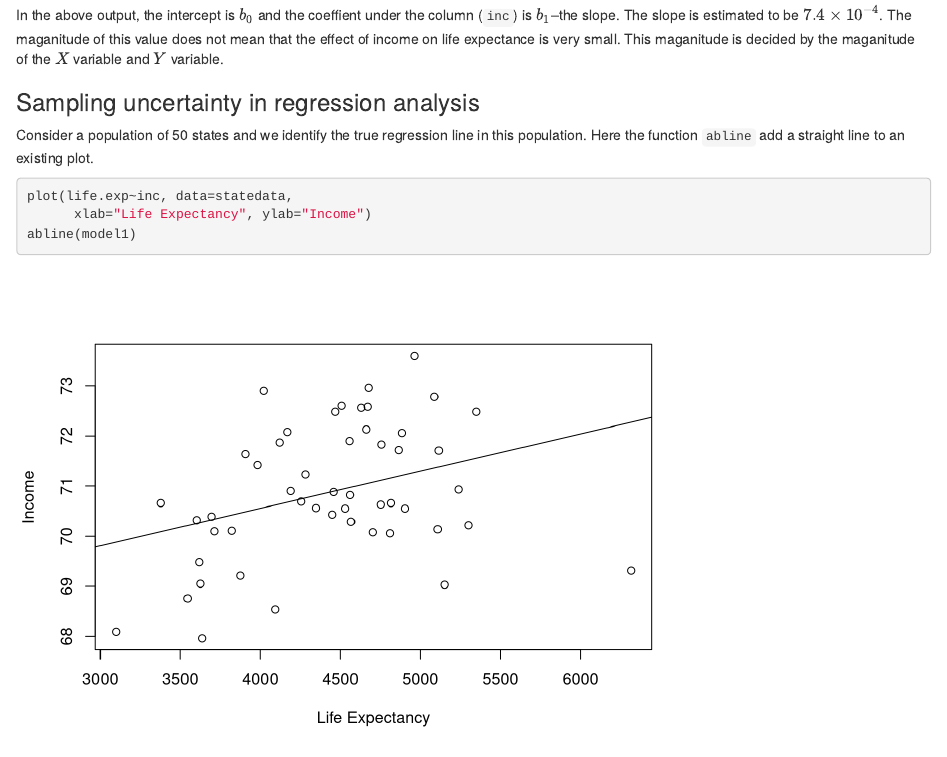
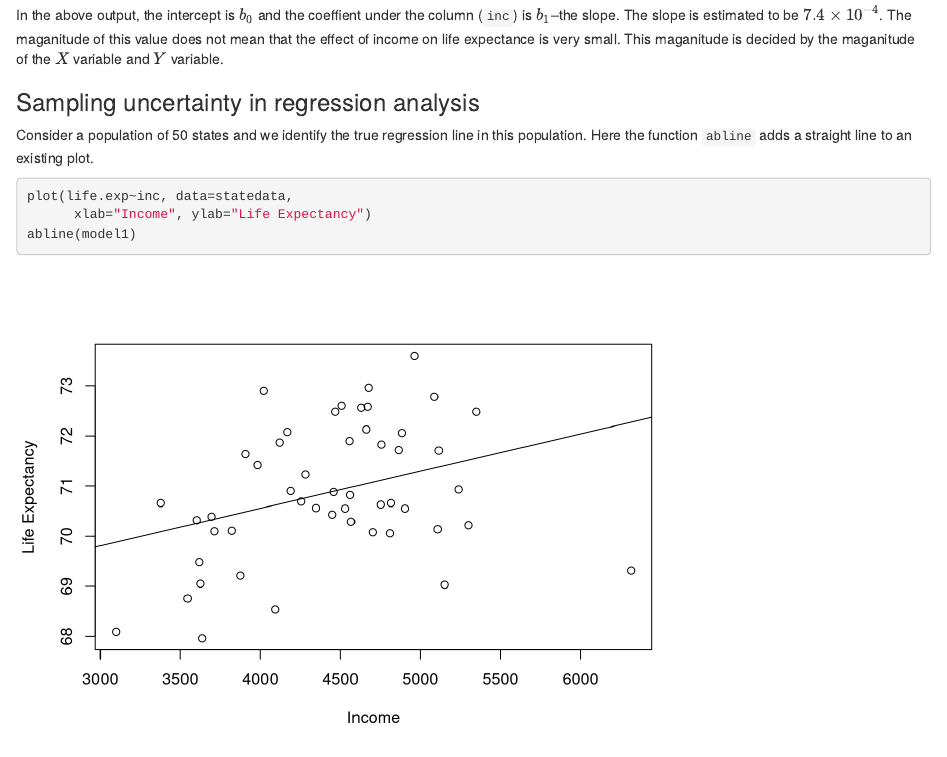
Before and after one commit to tz33cu/ColumbiaX-Statistical-Thinking-for-Data-Science, an R Markdown document (R Learning Activities/LearningActivity-3.Rmd): the page in a window 1100 px wide, from 2770 px down. Rendered offline with R 4.5, knitr and Pandoc, with nearby package versions; code that draws random numbers runs with fixed seeds of ours.

Commit message:
correction to axis labels

````diff
--- a/R Learning Activities/LearningActivity-3.Rmd
+++ b/R Learning Activities/LearningActivity-3.Rmd
@@ -81,10 +81,10 @@ In the above output, the intercept is $b_0$ and the coeffient under the column (
 
 ### Sampling uncertainty in regression analysis
 
-Consider a population of 50 states and we identify the true regression line in this population. Here the function `abline` add a straight line to an existing plot.
+Consider a population of 50 states and we identify the true regression line in this population. Here the function `abline` adds a straight line to an existing plot.
 ```{r}
 plot(life.exp~inc, data=statedata,
-      xlab="Life Expectancy", ylab="Income")
+      xlab="Income", ylab="Life Expectancy")
 abline(model1)
 ```
 
````
